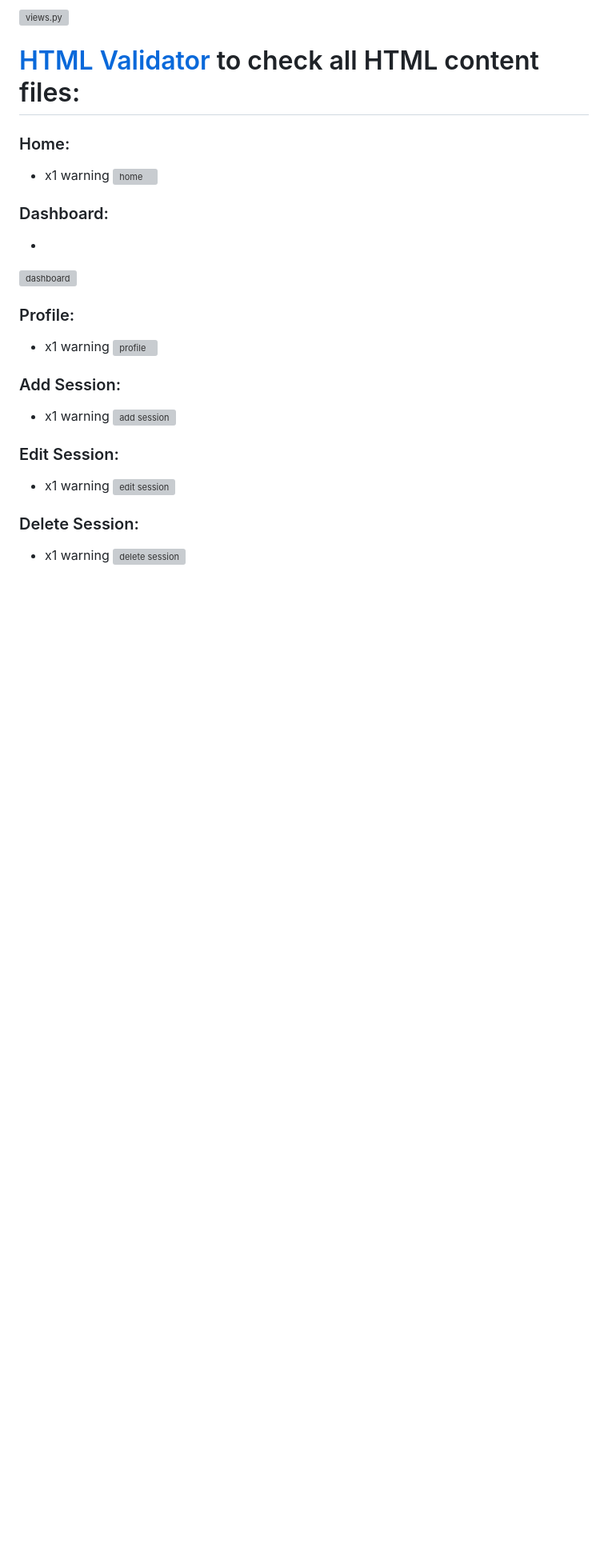
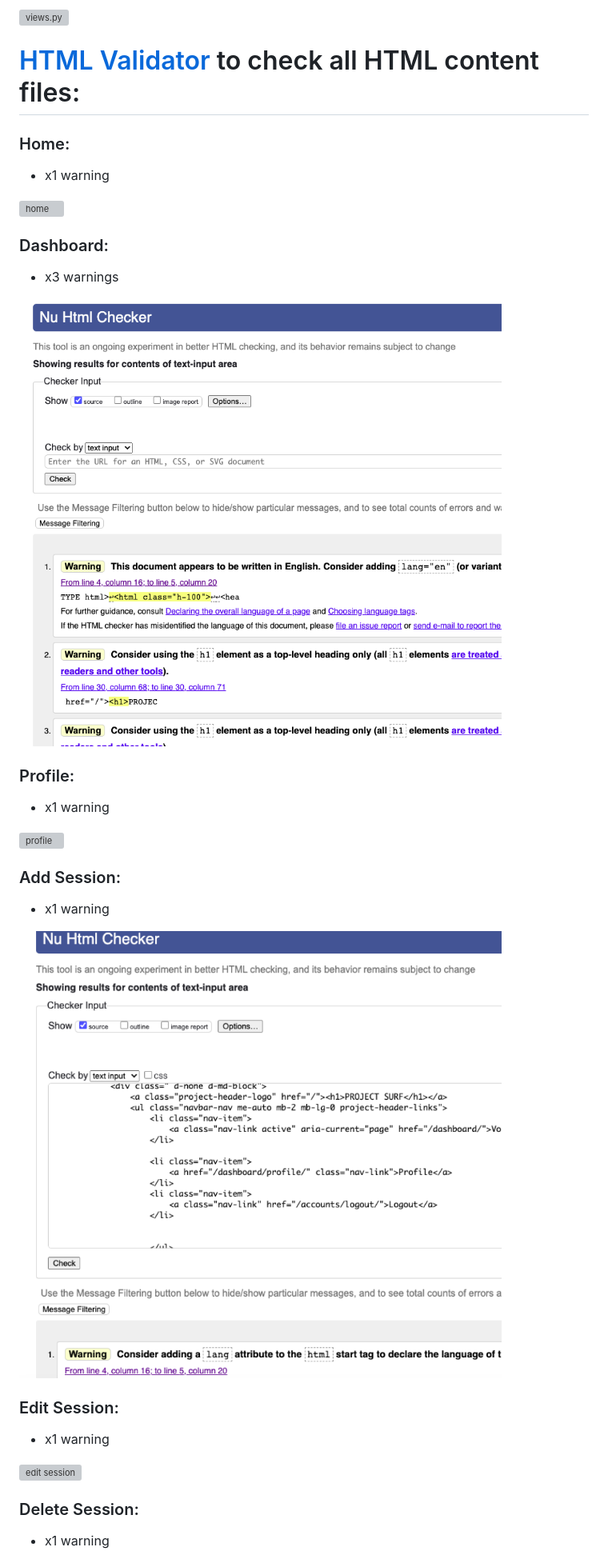
Before and after one commit to Code-Institute-Submissions/angharadcaswell-surf_volunteer_app_AugResub, a Markdown page: codevalidation.md, the part around the change. Shown: that part at 80% size. Drawn GitHub-style; pictures changed too: readmeimages/html_addsession.png (added), readmeimages/html_dashboard.png (added); blank space fills up the shorter version; grey boxes are pictures that could not be loaded.

```diff
--- a/codevalidation.md
+++ b/codevalidation.md
@@ -50,27 +50,39 @@
 # [HTML Validator](https://validator.w3.org/#validate_by_input) to check all HTML content files:
 
 ### Home:
+
 - x1 warning
+
 ![home](/readmeimages/html_home.png)
 
 ### Dashboard:
--
+
+- x3 warnings
+
 ![dashboard](/readmeimages/html_dashboard.png)
 
 ### Profile:
+
 - x1 warning
+
 ![profile](/readmeimages/html_profile.png)
 
 ### Add Session:
+
 - x1 warning
+
 ![add session](/readmeimages/html_addsession.png)
 
 ### Edit Session:
+
 - x1 warning
+
 ![edit session](/readmeimages/html_editsession.png)
 
 ### Delete Session:
+
 - x1 warning
+
 ![delete session](/readmeimages/html_deletesession.png)
 
 # [CSS Validator](https://jigsaw.w3.org/css-validator/#validate_by_input) to check all CSS content files:
```
Also changed, not shown: performance.md (added), readmeimages/html_deletesession.png (added), 1 other file.
